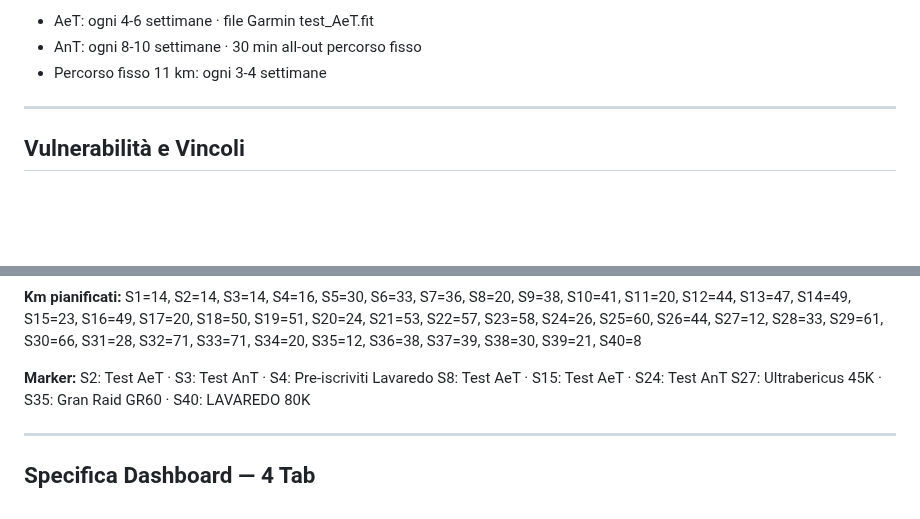
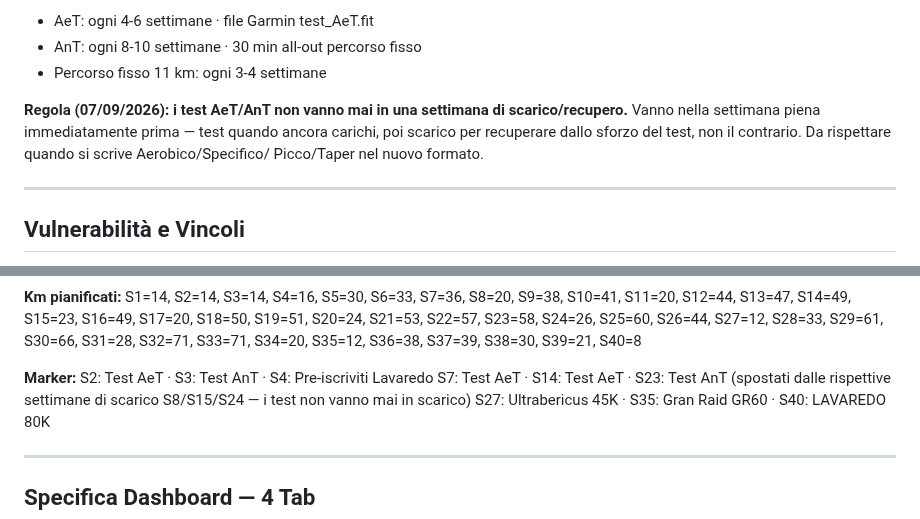
Before and after one commit to Leozardi92/allenamento, a Markdown page: contesto-allenamento.md, 2 parts joined by grey strips. Rendered like a GitHub page; blank space fills up the shorter version.

Commit message:
Test AeT/AnT spostati fuori dalle settimane di scarico (S7/S14/S23) + regola generale

```diff
--- a/contesto-allenamento.md
+++ b/contesto-allenamento.md
@@ -105,6 +105,12 @@ Dashboard: https://leozardi92.github.io/allenamento/
 - AeT: ogni 4-6 settimane · file Garmin test_AeT.fit
 - AnT: ogni 8-10 settimane · 30 min all-out percorso fisso
 - Percorso fisso 11 km: ogni 3-4 settimane
+
+**Regola (07/09/2026): i test AeT/AnT non vanno mai in una settimana di
+scarico/recupero.** Vanno nella settimana piena immediatamente prima —
+test quando ancora carichi, poi scarico per recuperare dallo sforzo del
+test, non il contrario. Da rispettare quando si scrive Aerobico/Specifico/
+Picco/Taper nel nuovo formato.
 
 ---
 
@@ -248,7 +254,7 @@ S37=39, S38=30, S39=21, S40=8
 
 **Marker:**
 S2: Test AeT · S3: Test AnT · S4: Pre-iscriviti Lavaredo
-S8: Test AeT · S15: Test AeT · S24: Test AnT
+S7: Test AeT · S14: Test AeT · S23: Test AnT (spostati dalle rispettive settimane di scarico S8/S15/S24 — i test non vanno mai in scarico)
 S27: Ultrabericus 45K · S35: Gran Raid GR60 · S40: LAVAREDO 80K
 
 ---
```
